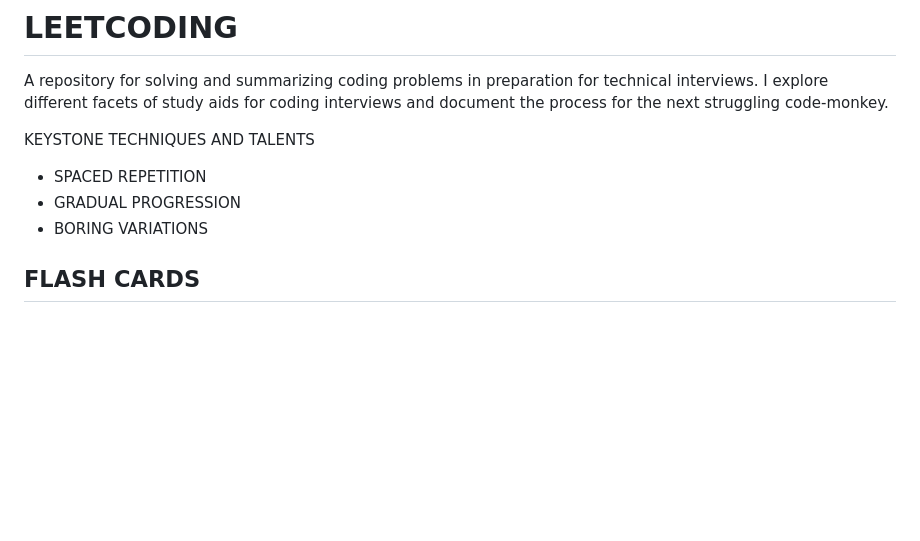
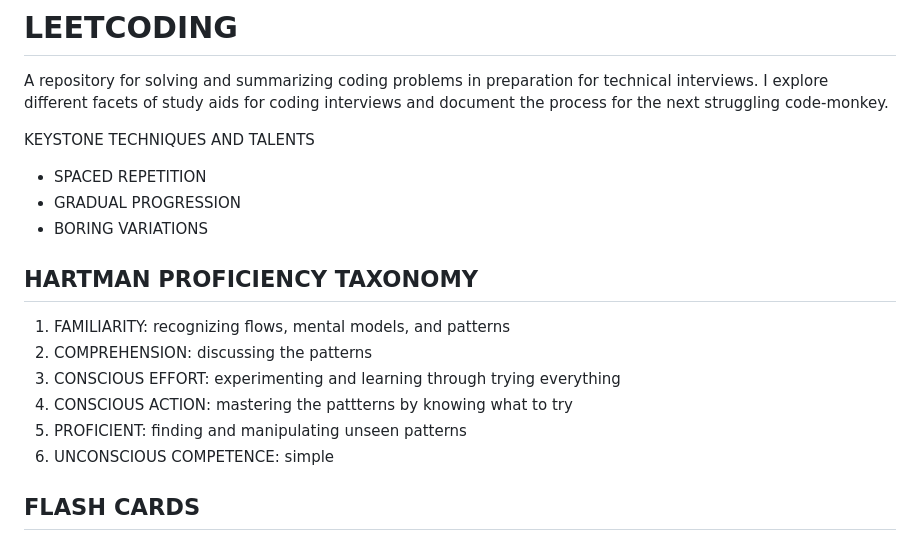
Before and after one commit to jph6366/leetcoding, a Markdown page: README.md, the part around the change. Drawn GitHub-style; blank space fills up the shorter version.

```diff
--- a/README.md
+++ b/README.md
@@ -7,6 +7,15 @@ KEYSTONE TECHNIQUES AND TALENTS
 - SPACED REPETITION
 - GRADUAL PROGRESSION
 - BORING VARIATIONS
+
+## HARTMAN PROFICIENCY TAXONOMY
+
+1. FAMILIARITY: recognizing flows, mental models, and patterns
+2. COMPREHENSION: discussing the patterns
+3. CONSCIOUS EFFORT: experimenting and learning through trying everything
+4. CONSCIOUS ACTION: mastering the pattterns by knowing what to try
+5. PROFICIENT: finding and manipulating unseen patterns
+6. UNCONSCIOUS COMPETENCE: simple
 
 ## FLASH CARDS
 
```
